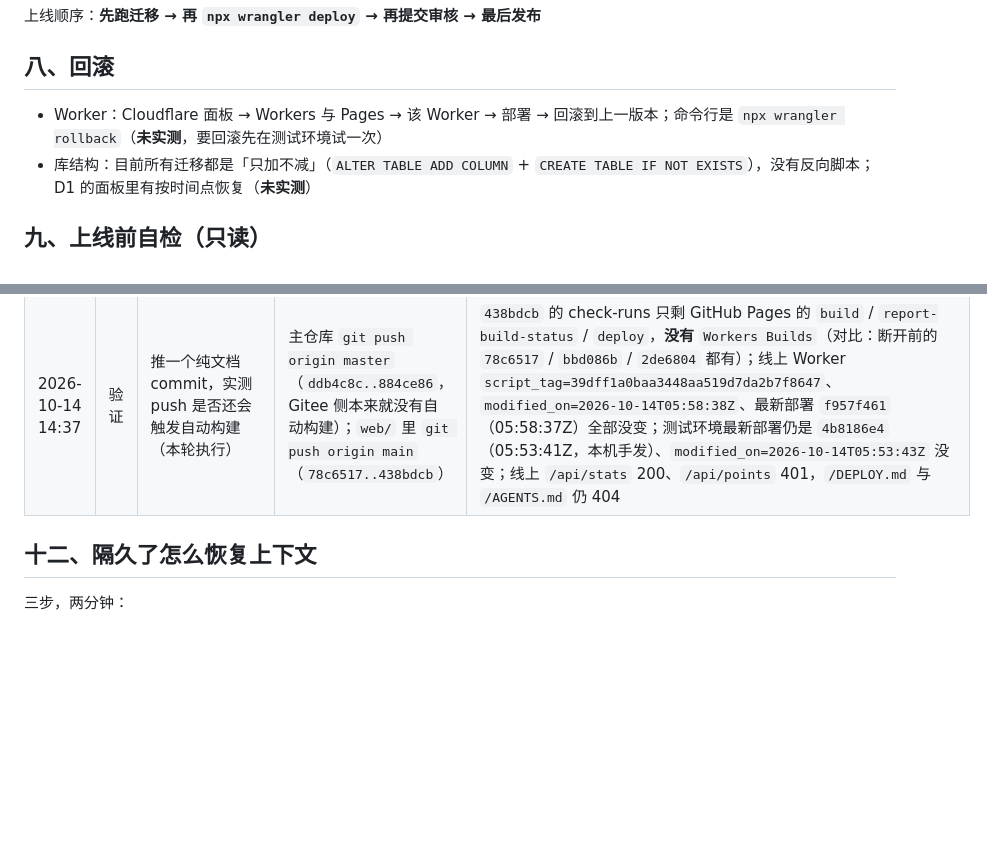
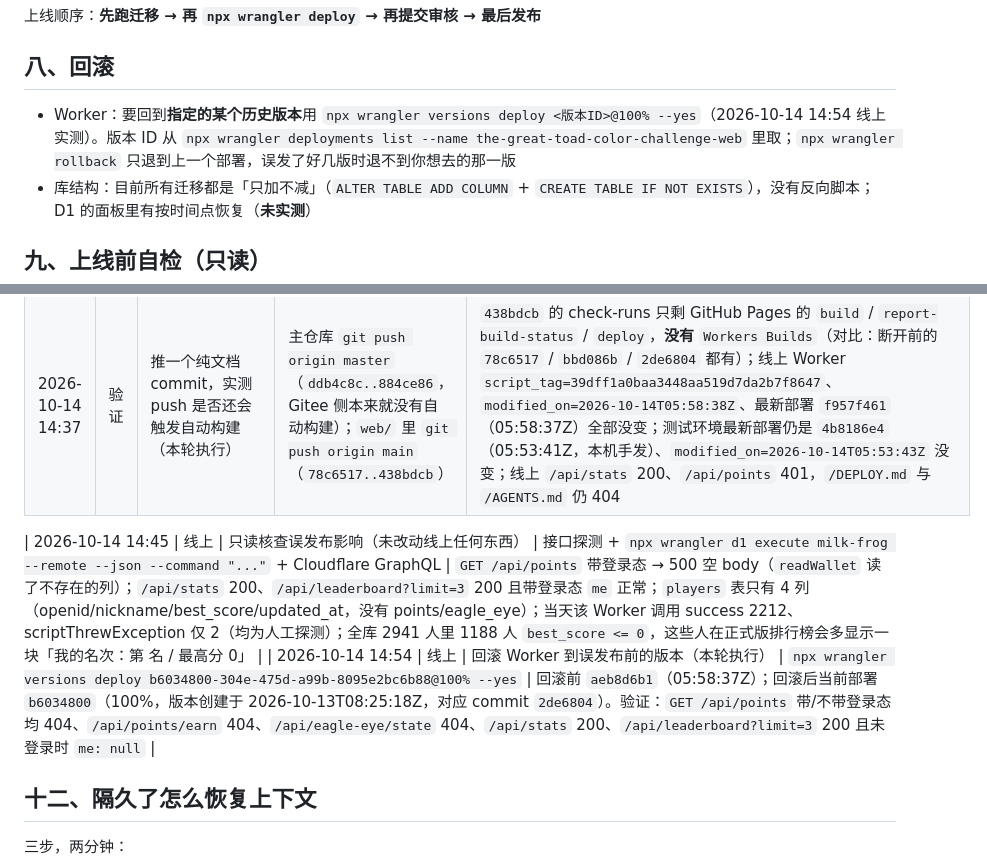
Before and after one commit to mqiu03099-dotcom/the-great-toad-color-challenge-web, a Markdown page: DEPLOY.md, 2 parts joined by grey strips. Drawn GitHub-style; blank space fills up the shorter version.

Commit message:
docs: 记录 2026-10-14 线上误发布核查与回滚到 b6034800

```diff
--- a/DEPLOY.md
+++ b/DEPLOY.md
@@ -104,7 +104,7 @@ npx wrangler deploy --env staging
 
 ## 八、回滚
 
-- Worker：Cloudflare 面板 → Workers 与 Pages → 该 Worker → 部署 → 回滚到上一版本；命令行是 `npx wrangler rollback`（**未实测**，要回滚先在测试环境试一次）
+- Worker：要回到**指定的某个历史版本**用 `npx wrangler versions deploy <版本ID>@100% --yes`（2026-10-14 14:54 线上实测）。版本 ID 从 `npx wrangler deployments list --name the-great-toad-color-challenge-web` 里取；`npx wrangler rollback` 只退到上一个部署，误发了好几版时退不到你想去的那一版
 - 库结构：目前所有迁移都是「只加不减」（`ALTER TABLE ADD COLUMN` + `CREATE TABLE IF NOT EXISTS`），没有反向脚本；D1 的面板里有按时间点恢复（**未实测**）
 
 ## 九、上线前自检（只读）
@@ -151,6 +151,9 @@ node tools/preflight.mjs --db   # 额外只读核对线上/测试库结构（约
 | 2026-10-14 14:31 | 构建配置 | 断开线上 Worker 的 Git 自动构建（只改构建配置：未触发部署、未动库、未改代码） | 后台 `Workers & Pages → the-great-toad-color-challenge-web → 设置 → 构建 → 断开连接` | 确认弹窗原文「断开连接后，将来的推送不会再触发自动部署」；断开后该区块只剩「Git 存储库 → 连接」。断开前后线上 `script_tag=39dff1a0baa3448aa519d7da2b7f8647`、`modified_on=2026-10-14T05:58:38Z`、最新部署 `f957f461`（05:58:37Z）均未变；`/api/stats` 200、`/api/leaderboard?limit=1` 200、`/api/points` 401 |
 | 2026-10-14 14:37 | 验证 | 推一个纯文档 commit，实测 push 是否还会触发自动构建（本轮执行） | 主仓库 `git push origin master`（`ddb4c8c..884ce86`，Gitee 侧本来就没有自动构建）；`web/` 里 `git push origin main`（`78c6517..438bdcb`） | `438bdcb` 的 check-runs 只剩 GitHub Pages 的 `build` / `report-build-status` / `deploy`，**没有** `Workers Builds`（对比：断开前的 `78c6517` / `bbd086b` / `2de6804` 都有）；线上 Worker `script_tag=39dff1a0baa3448aa519d7da2b7f8647`、`modified_on=2026-10-14T05:58:38Z`、最新部署 `f957f461`（05:58:37Z）全部没变；测试环境最新部署仍是 `4b8186e4`（05:53:41Z，本机手发）、`modified_on=2026-10-14T05:53:43Z` 没变；线上 `/api/stats` 200、`/api/points` 401，`/DEPLOY.md` 与 `/AGENTS.md` 仍 404 |
 
+| 2026-10-14 14:45 | 线上 | 只读核查误发布影响（未改动线上任何东西） | 接口探测 + `npx wrangler d1 execute milk-frog --remote --json --command "..."` + Cloudflare GraphQL | `GET /api/points` 带登录态 → 500 空 body（`readWallet` 读了不存在的列）；`/api/stats` 200、`/api/leaderboard?limit=3` 200 且带登录态 `me` 正常；`players` 表只有 4 列（openid/nickname/best_score/updated_at，没有 points/eagle_eye）；当天该 Worker 调用 success 2212、scriptThrewException 仅 2（均为人工探测）；全库 2941 人里 1188 人 `best_score <= 0`，这些人在正式版排行榜会多显示一块「我的名次：第 名 / 最高分 0」 |
+| 2026-10-14 14:54 | 线上 | 回滚 Worker 到误发布前的版本（本轮执行） | `npx wrangler versions deploy b6034800-304e-475d-a99b-8095e2bc6b88@100% --yes` | 回滚前 `aeb8d6b1`（05:58:37Z）；回滚后当前部署 `b6034800`（100%，版本创建于 2026-10-13T08:25:18Z，对应 commit `2de6804`）。验证：`GET /api/points` 带/不带登录态均 404、`/api/points/earn` 404、`/api/eagle-eye/state` 404、`/api/stats` 200、`/api/leaderboard?limit=3` 200 且未登录时 `me: null` |
+
 ## 十二、隔久了怎么恢复上下文
 
 三步，两分钟：
```
